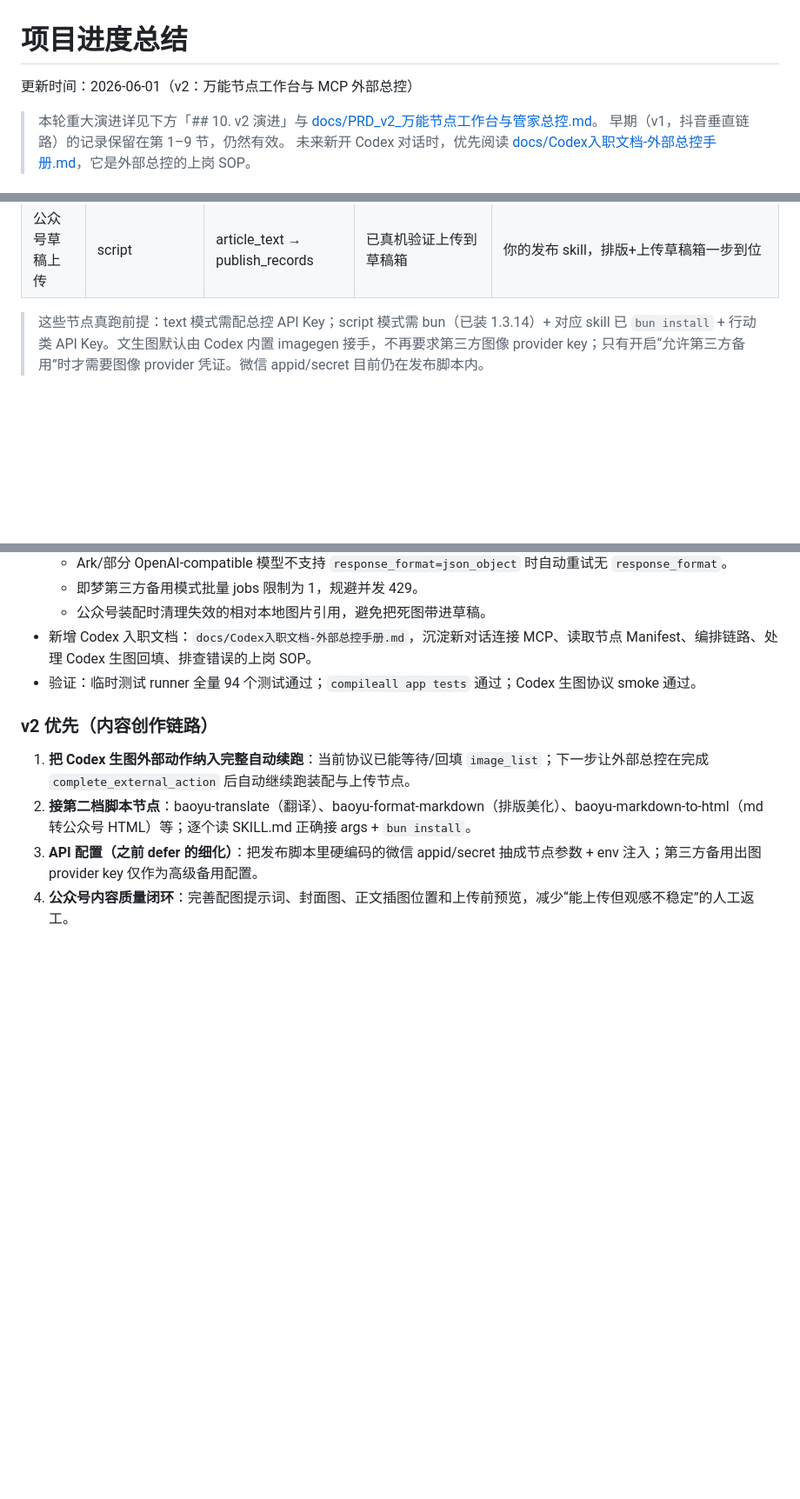
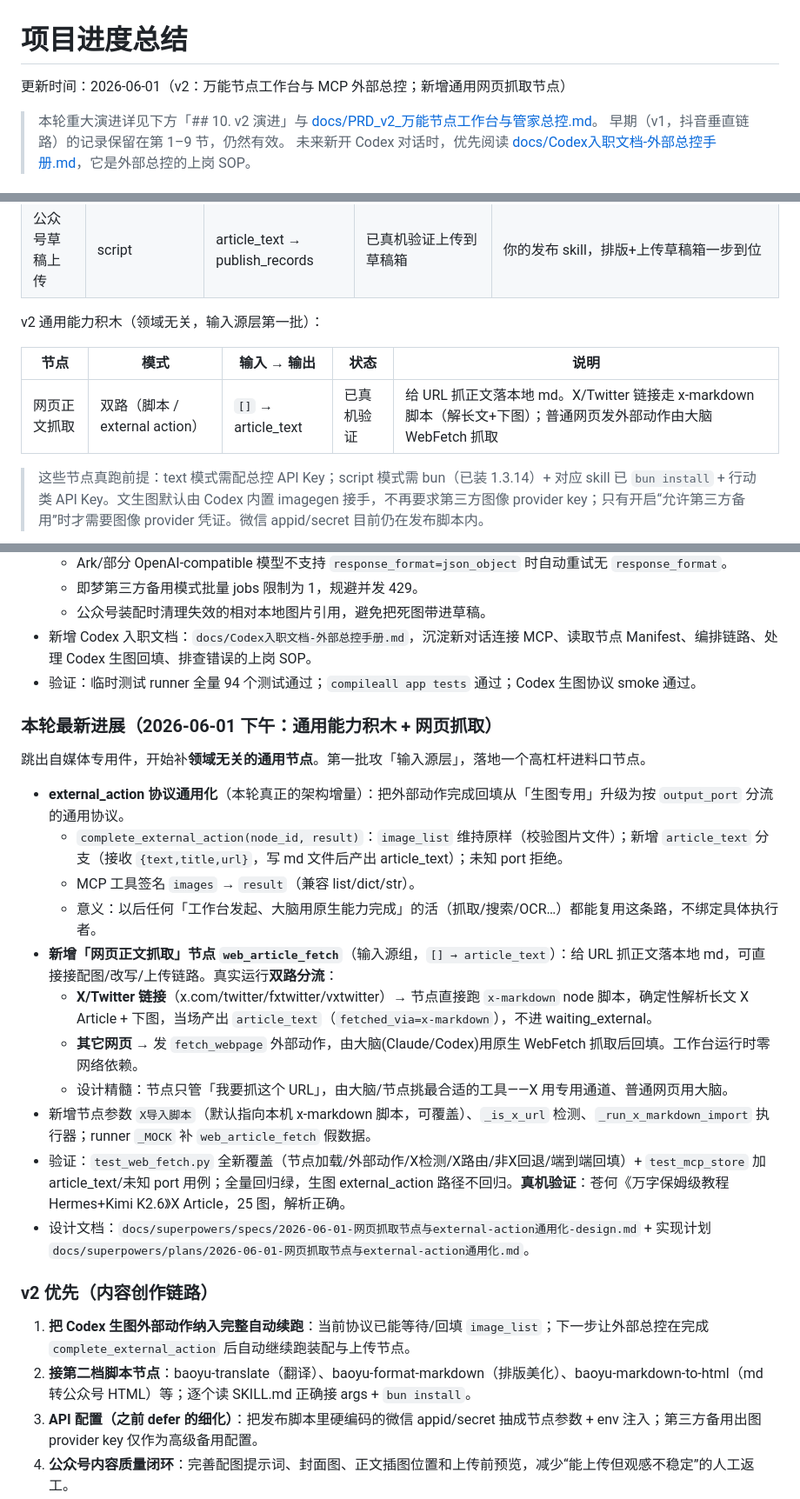
Before and after one commit to yefang0305/shortvideo-node-canvas, a Markdown page: PROJECT_PROGRESS.md, 3 parts joined by grey strips. Shown at 87% size. GitHub-like rendering; blank space fills up the shorter version.

```diff
--- a/PROJECT_PROGRESS.md
+++ b/PROJECT_PROGRESS.md
@@ -1,6 +1,6 @@
 # 项目进度总结
 
-更新时间：2026-06-01（v2：万能节点工作台与 MCP 外部总控）
+更新时间：2026-06-01（v2：万能节点工作台与 MCP 外部总控；新增通用网页抓取节点）
 
 > 本轮重大演进详见下方「## 10. v2 演进」与 [docs/PRD_v2_万能节点工作台与管家总控.md](docs/PRD_v2_万能节点工作台与管家总控.md)。
 > 早期（v1，抖音垂直链路）的记录保留在第 1–9 节，仍然有效。
@@ -88,6 +88,12 @@ v2 新增的内容创作节点（均为 Skill 节点，由通用 skill_node 执
 | 文章配图方案 | text | article_text → image_prompts | 已入库，配 Key 可跑 | baoyu-article-illustrator 前半段（出方案，不出图）|
 | 文生图 | external action / script fallback | image_prompts → image_list | 已改为 Codex 内置 imagegen 主路径 | 默认生成 `codex_imagegen` 外部动作请求，由外部 Codex 生图并回填；第三方 provider 仅显式备用 |
 | 公众号草稿上传 | script | article_text → publish_records | 已真机验证上传到草稿箱 | 你的发布 skill，排版+上传草稿箱一步到位 |
+
+v2 通用能力积木（领域无关，输入源层第一批）：
+
+| 节点 | 模式 | 输入 → 输出 | 状态 | 说明 |
+| --- | --- | --- | --- | --- |
+| 网页正文抓取 | 双路（脚本 / external action）| `[]` → article_text | 已真机验证 | 给 URL 抓正文落本地 md。X/Twitter 链接走 x-markdown 脚本（解长文+下图）；普通网页发外部动作由大脑 WebFetch 抓取 |
 
 > 这些节点真跑前提：text 模式需配总控 API Key；script 模式需 bun（已装 1.3.14）+ 对应 skill 已 `bun install` + 行动类 API Key。文生图默认由 Codex 内置 imagegen 接手，不再要求第三方图像 provider key；只有开启“允许第三方备用”时才需要图像 provider 凭证。微信 appid/secret 目前仍在发布脚本内。
 
@@ -413,6 +419,22 @@ runs/run_YYYYMMDD_HHMMSS.log
 - 新增 Codex 入职文档：`docs/Codex入职文档-外部总控手册.md`，沉淀新对话连接 MCP、读取节点 Manifest、编排链路、处理 Codex 生图回填、排查错误的上岗 SOP。
 - 验证：临时测试 runner 全量 94 个测试通过；`compileall app tests` 通过；Codex 生图协议 smoke 通过。
 
+### 本轮最新进展（2026-06-01 下午：通用能力积木 + 网页抓取）
+
+跳出自媒体专用件，开始补**领域无关的通用节点**。第一批攻「输入源层」，落地一个高杠杆进料口节点。
+
+- **external_action 协议通用化**（本轮真正的架构增量）：把外部动作完成回填从「生图专用」升级为按 `output_port` 分流的通用协议。
+  - `complete_external_action(node_id, result)`：`image_list` 维持原样（校验图片文件）；新增 `article_text` 分支（接收 `{text,title,url}`，写 md 文件后产出 article_text）；未知 port 拒绝。
+  - MCP 工具签名 `images` → `result`（兼容 list/dict/str）。
+  - 意义：以后任何「工作台发起、大脑用原生能力完成」的活（抓取/搜索/OCR…）都能复用这条路，不绑定具体执行者。
+- **新增「网页正文抓取」节点 `web_article_fetch`**（输入源组，`[] → article_text`）：给 URL 抓正文落本地 md，可直接接配图/改写/上传链路。真实运行**双路分流**：
+  - **X/Twitter 链接**（x.com/twitter/fxtwitter/vxtwitter）→ 节点直接跑 `x-markdown` node 脚本，确定性解析长文 X Article + 下图，当场产出 `article_text`（`fetched_via=x-markdown`），不进 waiting_external。
+  - **其它网页** → 发 `fetch_webpage` 外部动作，由大脑(Claude/Codex)用原生 WebFetch 抓取后回填。工作台运行时零网络依赖。
+  - 设计精髓：节点只管「我要抓这个 URL」，由大脑/节点挑最合适的工具——X 用专用通道、普通网页用大脑。
+- 新增节点参数 `X导入脚本`（默认指向本机 x-markdown 脚本，可覆盖）、`_is_x_url` 检测、`_run_x_markdown_import` 执行器；runner `_MOCK` 补 `web_article_fetch` 假数据。
+- 验证：`test_web_fetch.py` 全新覆盖（节点加载/外部动作/X检测/X路由/非X回退/端到端回填）+ `test_mcp_store` 加 article_text/未知 port 用例；全量回归绿，生图 external_action 路径不回归。**真机验证**：苍何《万字保姆级教程 Hermes+Kimi K2.6》X Article，25 图，解析正确。
+- 设计文档：`docs/superpowers/specs/2026-06-01-网页抓取节点与external-action通用化-design.md` + 实现计划 `docs/superpowers/plans/2026-06-01-网页抓取节点与external-action通用化.md`。
+
 ### v2 优先（内容创作链路）
 
 1. **把 Codex 生图外部动作纳入完整自动续跑**：当前协议已能等待/回填 `image_list`；下一步让外部总控在完成 `complete_external_action` 后自动继续跑装配与上传节点。
```
Also changed, not shown: README.md (+3 -2 lines).
